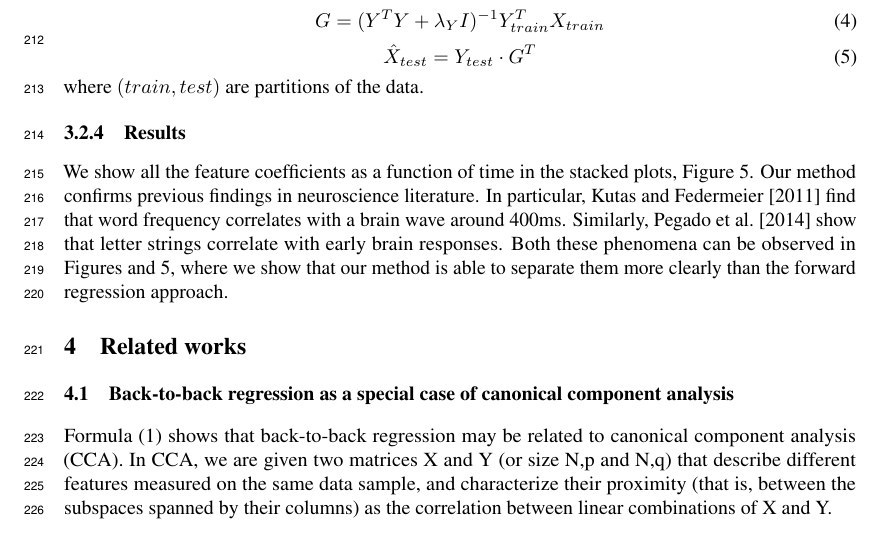
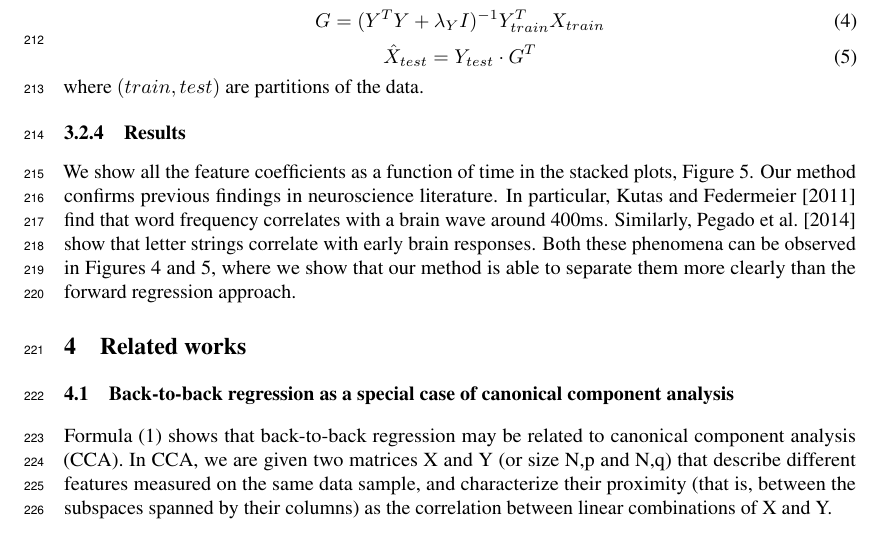
Before and after one commit to kingjr/b2b, a LaTeX paper (paper/paper.tex, which reads paper/meg_exps.tex): part of page 8 of 11, cut so that both start at the same text. Compiled offline with pdfLaTeX.

Commit message:
small fix meg_exps

```diff
--- a/paper/meg_exps.tex
+++ b/paper/meg_exps.tex
@@ -138,7 +138,7 @@ neuroscience literature. In particular, \cite{kutas2011thirty} find that word
 frequency correlates with a brain wave around 400ms. Similarly,
 \cite{pegado2014timing} show that letter strings correlate with early brain
 responses. Both these phenomena can be observed in Figures
-\label{fig:meg_twocurves} and \ref{fig:megresult}, where we show that our
+\ref{fig:meg_twocurves} and \ref{fig:megresult}, where we show that our
 method is able to separate them more clearly than the forward regression
 approach.
 
```
